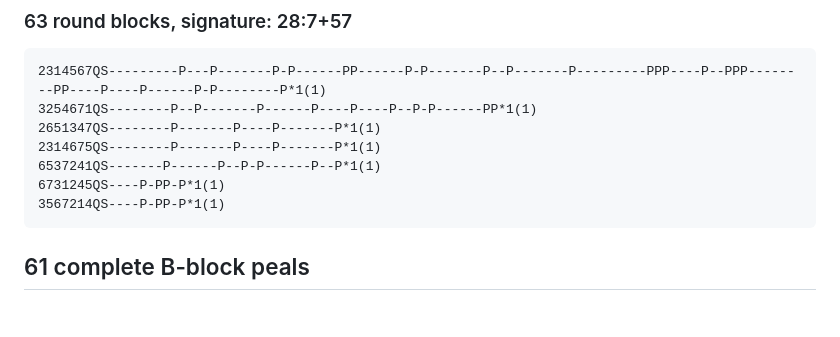
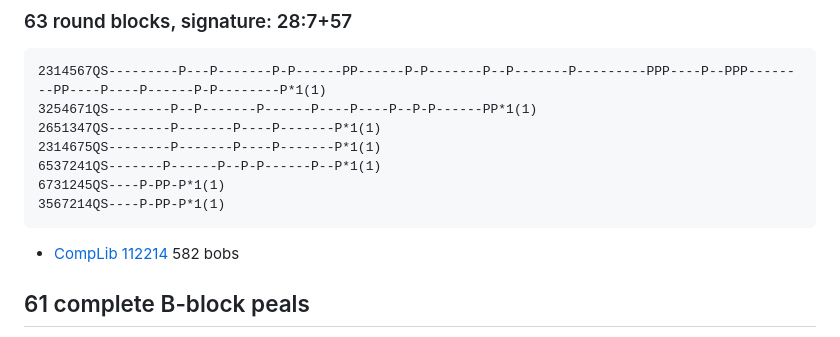
Before and after one commit to ajohnson1/ajohnson1.github.io, a Markdown page: bobsonly.md, the part around one of its changes. Drawn GitHub-style; blank space fills up the shorter version.

Commit message:
Update bobsonly.md
New peal

````diff
--- a/bobsonly.md
+++ b/bobsonly.md
@@ -1797,6 +1797,7 @@ I have found 12 sets of round blocks which together with some B-blocks exactly c
 6731245QS----P-PP-P*1(1)
 3567214QS----P-PP-P*1(1)
 ```
+- [CompLib 112214](https://complib.org/composition/112214) 582 bobs
 
 ## 61 complete B-block peals
 
````
Also changed, not shown: other parts of bobsonly.md (+1 -1 lines).
